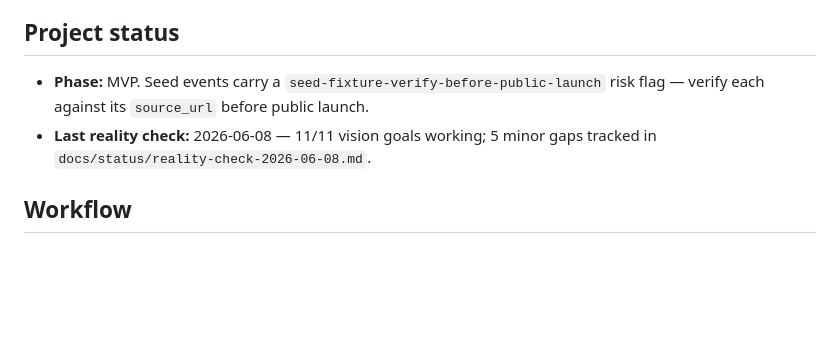
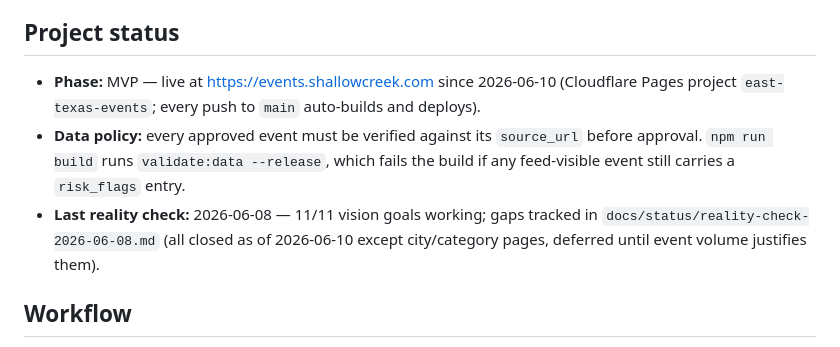
Before and after one commit to evolv3-ai/east-texas-events, a Markdown page: CLAUDE.md, the part around the change. Drawn GitHub-style; blank space fills up the shorter version.

Commit message:
docs: update CLAUDE.md status — site live, release gate enforced
Co-Authored-By: Claude Fable 5 <noreply@anthropic.com>

```diff
--- a/CLAUDE.md
+++ b/CLAUDE.md
@@ -33,8 +33,9 @@ src/data/events.seed.json
 
 ## Project status
 
-- **Phase:** MVP. Seed events carry a `seed-fixture-verify-before-public-launch` risk flag — verify each against its `source_url` before public launch.
-- **Last reality check:** 2026-06-08 — 11/11 vision goals working; 5 minor gaps tracked in `docs/status/reality-check-2026-06-08.md`.
+- **Phase:** MVP — live at https://events.shallowcreek.com since 2026-06-10 (Cloudflare Pages project `east-texas-events`; every push to `main` auto-builds and deploys).
+- **Data policy:** every approved event must be verified against its `source_url` before approval. `npm run build` runs `validate:data --release`, which fails the build if any feed-visible event still carries a `risk_flags` entry.
+- **Last reality check:** 2026-06-08 — 11/11 vision goals working; gaps tracked in `docs/status/reality-check-2026-06-08.md` (all closed as of 2026-06-10 except city/category pages, deferred until event volume justifies them).
 
 ## Workflow
 
```
